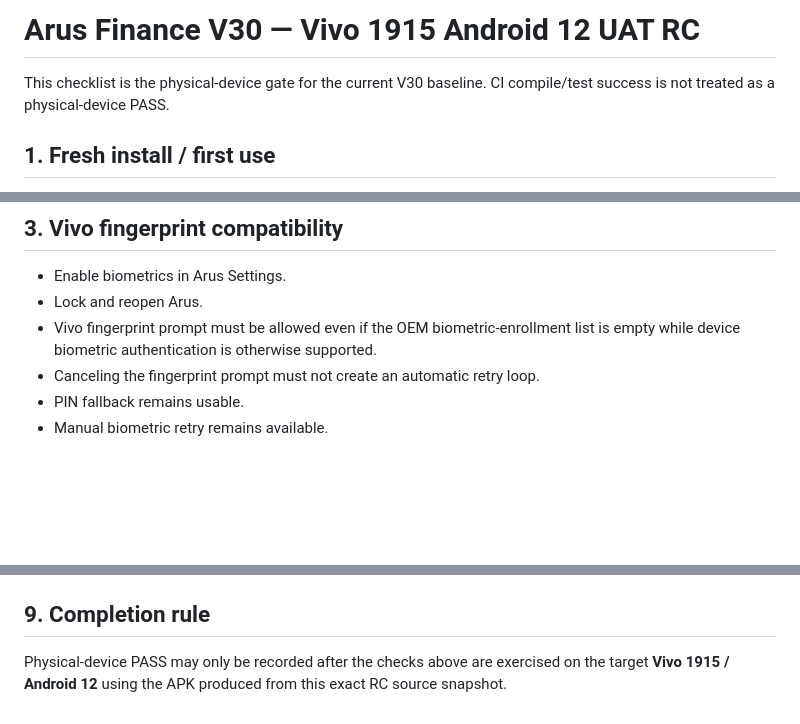
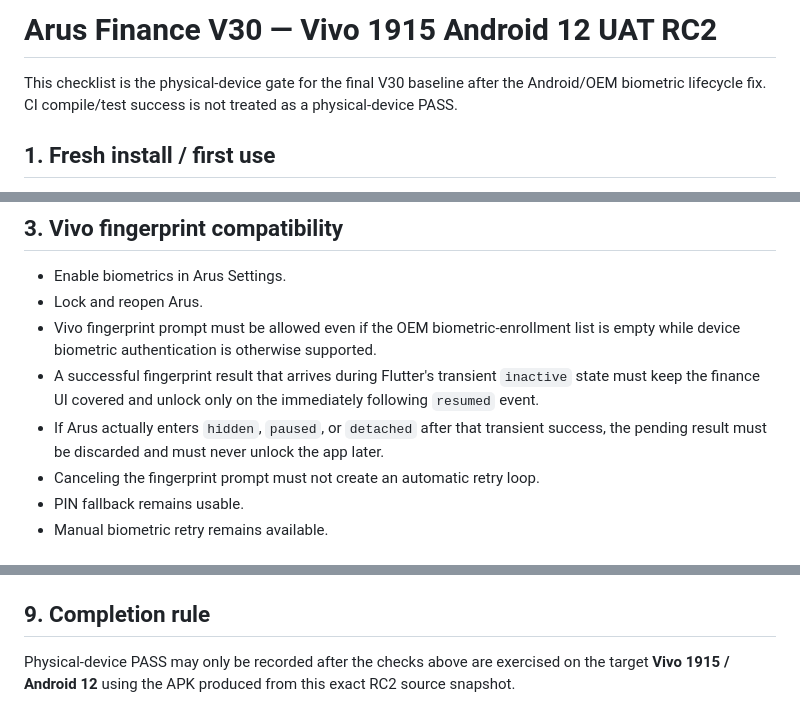
Before and after one commit to inikerjayaa/arus-finance, a Markdown page: docs/V30_VIVO_UAT_RC.md, 3 parts joined by grey strips. Rendered like a GitHub page; blank space fills up the shorter version.

Commit message:
V30 RC2: final Vivo biometric UAT contract

```diff
--- a/docs/V30_VIVO_UAT_RC.md
+++ b/docs/V30_VIVO_UAT_RC.md
@@ -1,6 +1,6 @@
-# Arus Finance V30 — Vivo 1915 Android 12 UAT RC
+# Arus Finance V30 — Vivo 1915 Android 12 UAT RC2
 
-This checklist is the physical-device gate for the current V30 baseline. CI compile/test success is not treated as a physical-device PASS.
+This checklist is the physical-device gate for the final V30 baseline after the Android/OEM biometric lifecycle fix. CI compile/test success is not treated as a physical-device PASS.
 
 ## 1. Fresh install / first use
 
@@ -24,6 +24,8 @@ This checklist is the physical-device gate for the current V30 baseline. CI comp
 - Enable biometrics in Arus Settings.
 - Lock and reopen Arus.
 - Vivo fingerprint prompt must be allowed even if the OEM biometric-enrollment list is empty while device biometric authentication is otherwise supported.
+- A successful fingerprint result that arrives during Flutter's transient `inactive` state must keep the finance UI covered and unlock only on the immediately following `resumed` event.
+- If Arus actually enters `hidden`, `paused`, or `detached` after that transient success, the pending result must be discarded and must never unlock the app later.
 - Canceling the fingerprint prompt must not create an automatic retry loop.
 - PIN fallback remains usable.
 - Manual biometric retry remains available.
@@ -68,4 +70,4 @@ This checklist is the physical-device gate for the current V30 baseline. CI comp
 
 ## 9. Completion rule
 
-Physical-device PASS may only be recorded after the checks above are exercised on the target **Vivo 1915 / Android 12** using the APK produced from this exact RC source snapshot.
+Physical-device PASS may only be recorded after the checks above are exercised on the target **Vivo 1915 / Android 12** using the APK produced from this exact RC2 source snapshot.
```
